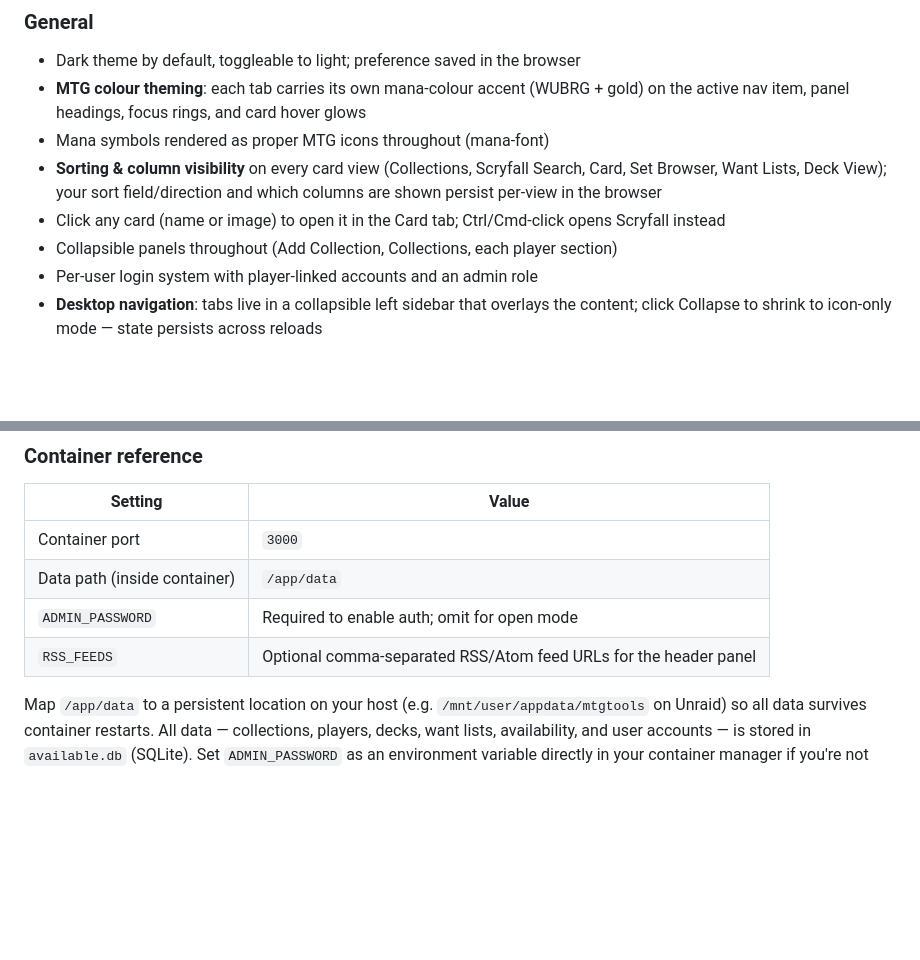
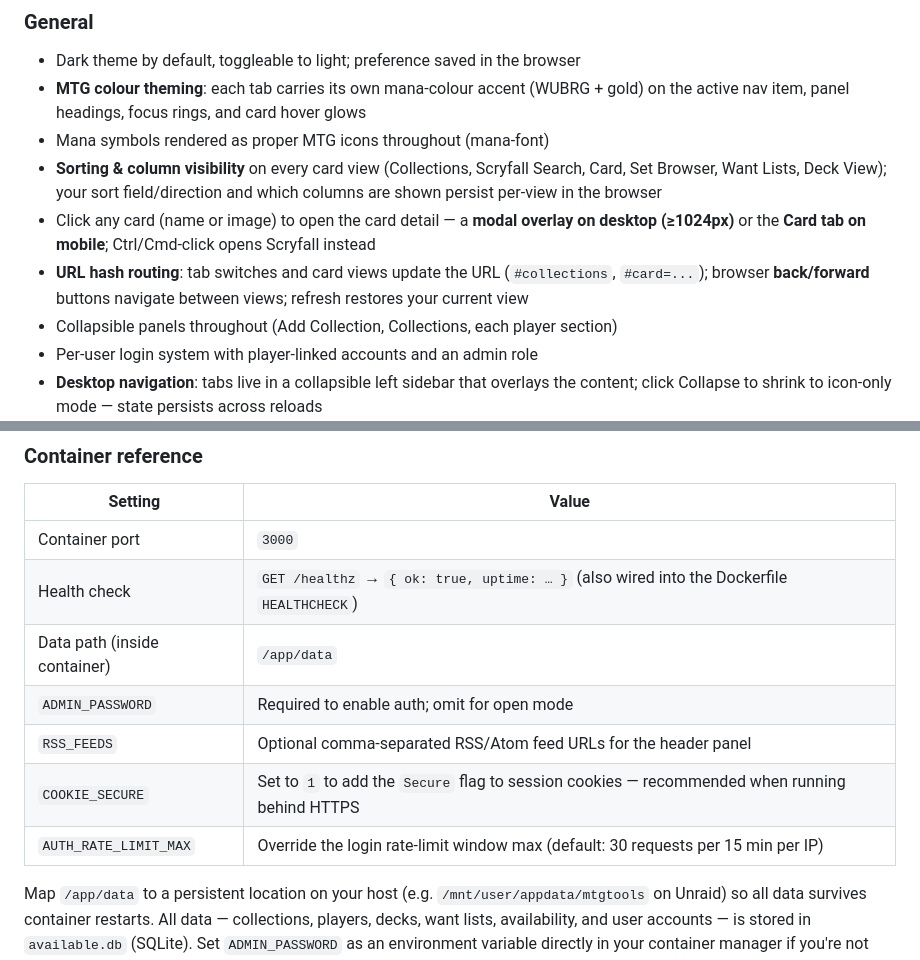
Before and after one commit to 10mmiT/mtgTools, a Markdown page: README.md, 2 parts joined by grey strips. GitHub-like rendering; blank space fills up the shorter version.

```diff
--- a/README.md
+++ b/README.md
@@ -117,7 +116,8 @@ Search across multiple Magic: The Gathering collections at once, compare deck li
 - **MTG colour theming**: each tab carries its own mana-colour accent (WUBRG + gold) on the active nav item, panel headings, focus rings, and card hover glows
 - Mana symbols rendered as proper MTG icons throughout (mana-font)
 - **Sorting & column visibility** on every card view (Collections, Scryfall Search, Card, Set Browser, Want Lists, Deck View); your sort field/direction and which columns are shown persist per-view in the browser
-- Click any card (name or image) to open it in the Card tab; Ctrl/Cmd-click opens Scryfall instead
+- Click any card (name or image) to open the card detail — a **modal overlay on desktop (≥1024px)** or the **Card tab on mobile**; Ctrl/Cmd-click opens Scryfall instead
+- **URL hash routing**: tab switches and card views update the URL (`#collections`, `#card=...`); browser **back/forward** buttons navigate between views; refresh restores your current view
 - Collapsible panels throughout (Add Collection, Collections, each player section)
 - Per-user login system with player-linked accounts and an admin role
 - **Desktop navigation**: tabs live in a collapsible left sidebar that overlays the content; click Collapse to shrink to icon-only mode — state persists across reloads
@@ -181,9 +181,12 @@ Without `ADMIN_PASSWORD` the app runs in **open mode** — no login required, ev
 | Setting | Value |
 |---------|-------|
 | Container port | `3000` |
+| Health check | `GET /healthz` → `{ ok: true, uptime: … }` (also wired into the Dockerfile `HEALTHCHECK`) |
 | Data path (inside container) | `/app/data` |
 | `ADMIN_PASSWORD` | Required to enable auth; omit for open mode |
 | `RSS_FEEDS` | Optional comma-separated RSS/Atom feed URLs for the header panel |
+| `COOKIE_SECURE` | Set to `1` to add the `Secure` flag to session cookies — recommended when running behind HTTPS |
+| `AUTH_RATE_LIMIT_MAX` | Override the login rate-limit window max (default: 30 requests per 15 min per IP) |
 
 Map `/app/data` to a persistent location on your host (e.g. `/mnt/user/appdata/mtgtools` on Unraid) so all data survives container restarts. All data — collections, players, decks, want lists, availability, and user accounts — is stored in `available.db` (SQLite). Set `ADMIN_PASSWORD` as an environment variable directly in your container manager if you're not using `docker compose`.
 
```
Also changed, not shown: other parts of README.md (+23 -3 lines).
